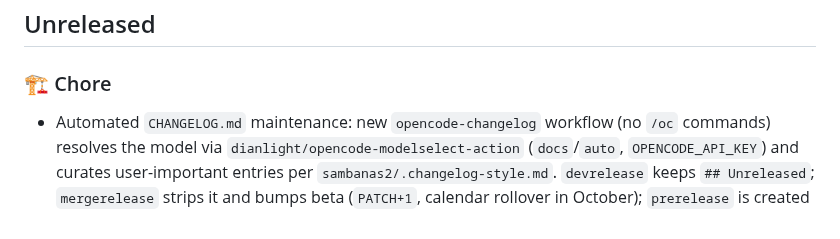
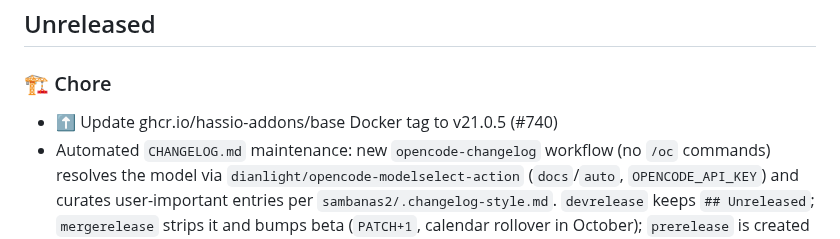
Before and after one commit to dianlight/hassio-addons, a Markdown page: sambanas2/CHANGELOG.md, the part around the change. GitHub-like rendering.

Commit message:
chore(sambanas2): add CHANGELOG entry for base v21.0.5 (#740)

```diff
--- a/sambanas2/CHANGELOG.md
+++ b/sambanas2/CHANGELOG.md
@@ -3,6 +3,7 @@
 ## Unreleased
 
 ### 🏗 Chore
+- ⬆️ Update ghcr.io/hassio-addons/base Docker tag to v21.0.5 (#740)
 - Automated `CHANGELOG.md` maintenance: new `opencode-changelog` workflow (no `/oc` commands) resolves the model via `dianlight/opencode-modelselect-action` (`docs`/`auto`, `OPENCODE_API_KEY`) and curates user-important entries per `sambanas2/.changelog-style.md`. `devrelease` keeps `## Unreleased`; `mergerelease` strips it and bumps beta (`PATCH+1`, calendar rollover in October); `prerelease` is created only for new versions (Us2/Us3).
 - Fix `docker-image-pr` version check to skip `## Unreleased` when comparing `config.yaml` with the changelog head.
 - `🙏 Thanks` is always first and `🚨 Notes` always second in the first versioned release; enforced by `.github/scripts/normalize_changelog_order.py` in the changelog workflow.
```
